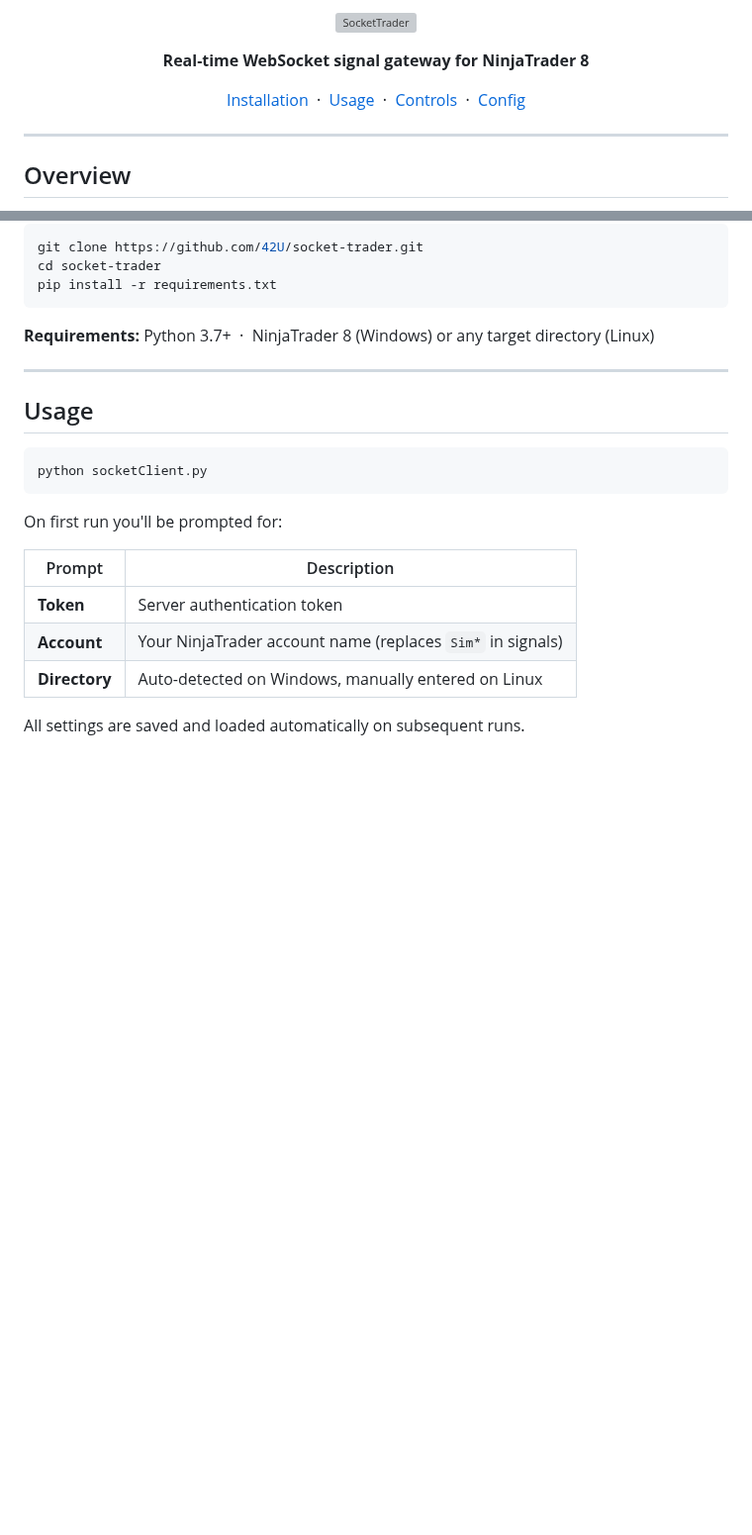
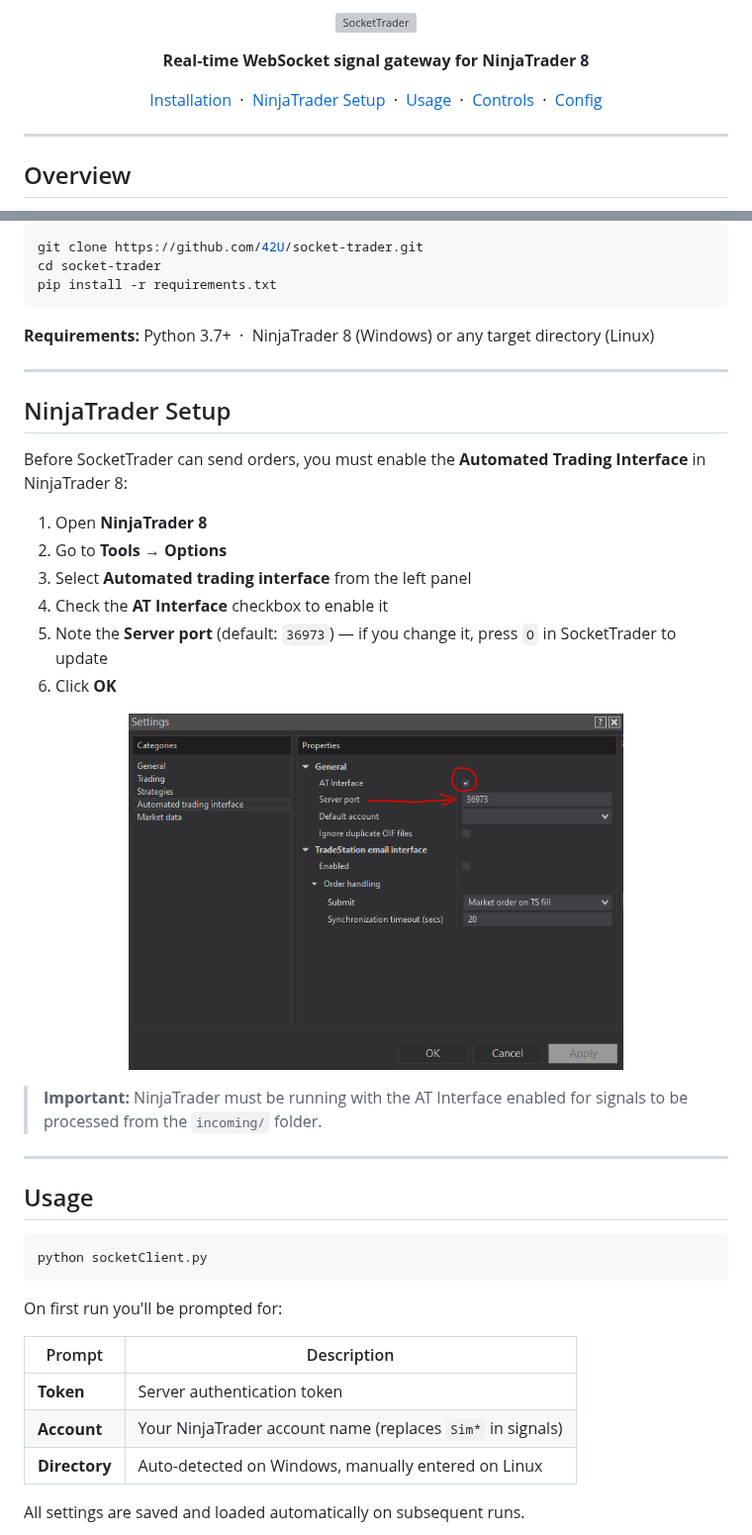
Before and after one commit to 42U/socket-trader, a Markdown page: README.md, 2 parts joined by grey strips. Shown at 99% size. Rendered like a GitHub page; pictures changed too: images/ninjatrader_conf.PNG (added); blank space fills up the shorter version; grey boxes are pictures that could not be loaded.

````diff
--- a/README.md
+++ b/README.md
@@ -8,6 +8,7 @@
 
 <p align="center">
   <a href="#installation">Installation</a> &nbsp;·&nbsp;
+  <a href="#ninjatrader-setup">NinjaTrader Setup</a> &nbsp;·&nbsp;
   <a href="#usage">Usage</a> &nbsp;·&nbsp;
   <a href="#keyboard-controls">Controls</a> &nbsp;·&nbsp;
   <a href="#configuration">Config</a>
@@ -62,6 +63,25 @@ pip install -r requirements.txt
 
 ---
 
+## NinjaTrader Setup
+
+Before SocketTrader can send orders, you must enable the **Automated Trading Interface** in NinjaTrader 8:
+
+1. Open **NinjaTrader 8**
+2. Go to **Tools** → **Options**
+3. Select **Automated trading interface** from the left panel
+4. Check the **AT Interface** checkbox to enable it
+5. Note the **Server port** (default: `36973`) — if you change it, press `O` in SocketTrader to update
+6. Click **OK**
+
+<p align="center">
+  <img src="images/ninjatrader_conf.PNG" alt="NinjaTrader AT Interface Settings" width="500">
+</p>
+
+> **Important:** NinjaTrader must be running with the AT Interface enabled for signals to be processed from the `incoming/` folder.
+
+---
+
 ## Usage
 
 ```bash
````
Also changed, not shown: other parts of README.md (+7 -5 lines), 3 other files.
